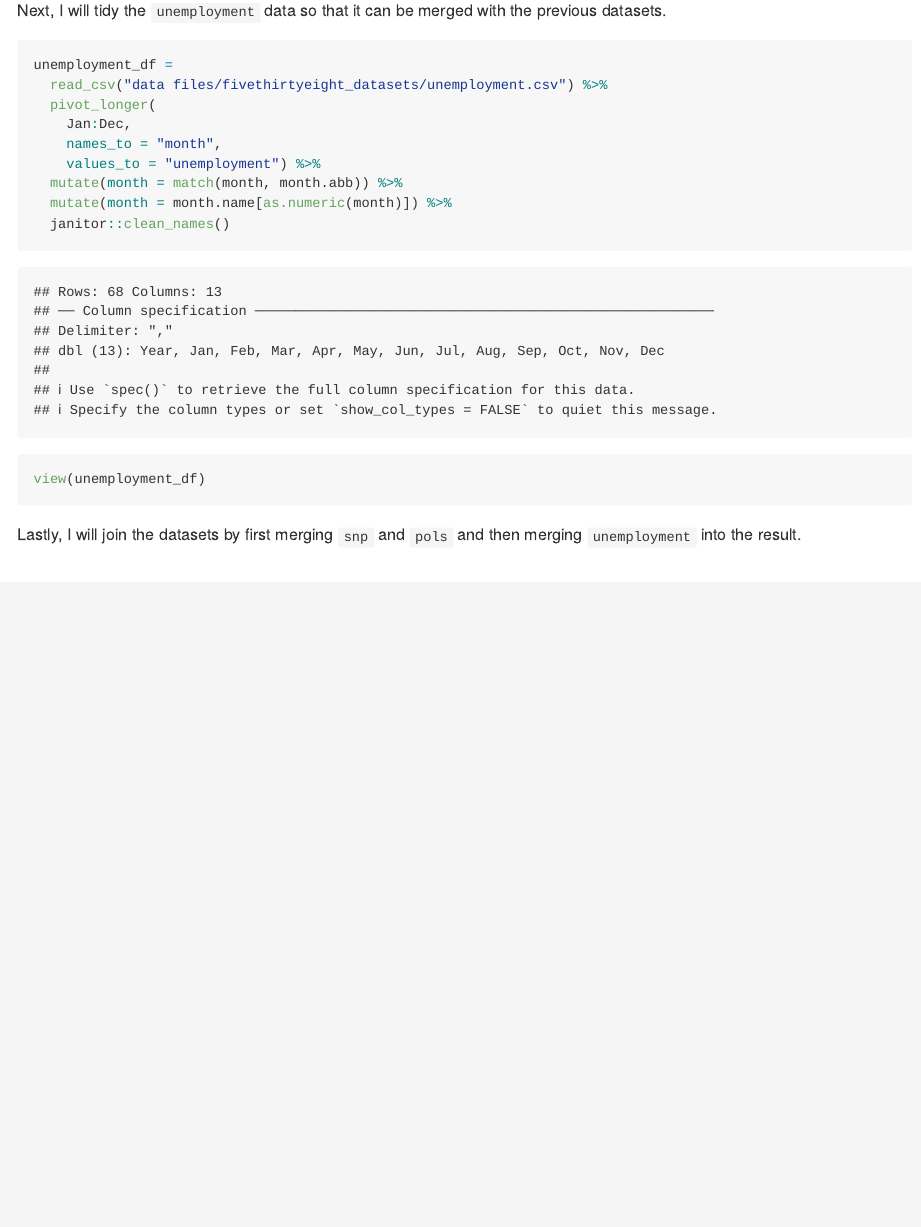
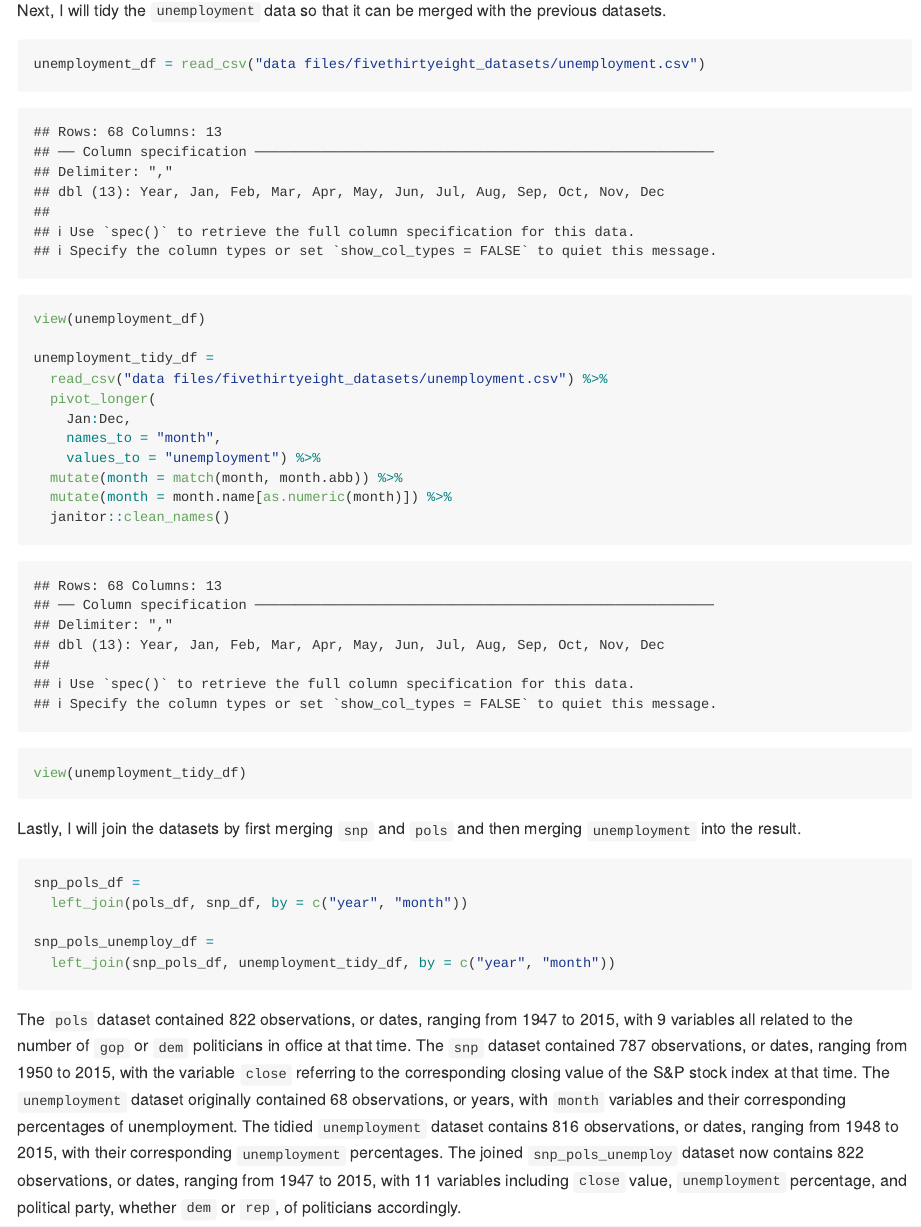
Before and after one commit to shainamackin/p8105_hw2_smm2350, an R Markdown document (p8105_hw2_smm2350.Rmd): the page in a window 1100 px wide, from 2580 px down before the commit and from 2640 px down after it, so that both start at the same text. Rendered offline with R 4.5, knitr and Pandoc, with nearby package versions; column names are cleaned by a stand-in for the janitor package.

Commit message:
problem 2: joining and describing datasets

````diff
--- a/p8105_hw2_smm2350.Rmd
+++ b/p8105_hw2_smm2350.Rmd
@@ -96,7 +100,11 @@ view(snp_df)
 Next, I will tidy the `unemployment` data so that it can be merged with the previous datasets.
 
 ```{r unemployment}
-unemployment_df =
+
+unemployment_df = read_csv("data files/fivethirtyeight_datasets/unemployment.csv")
+view(unemployment_df)
+
+unemployment_tidy_df =
   read_csv("data files/fivethirtyeight_datasets/unemployment.csv") %>%
   pivot_longer(
     Jan:Dec,
@@ -105,12 +113,17 @@ unemployment_df =
   mutate(month = match(month, month.abb)) %>%
   mutate(month = month.name[as.numeric(month)]) %>%
   janitor::clean_names()
-
-view(unemployment_df)
+view(unemployment_tidy_df)
 ```
 
 Lastly, I will join the datasets by first merging `snp` and `pols` and then merging `unemployment` into the result.
 
 ```{r}
+snp_pols_df =
+  left_join(pols_df, snp_df, by = c("year", "month"))
 
+snp_pols_unemploy_df =
+  left_join(snp_pols_df, unemployment_tidy_df, by = c("year", "month"))
 ```
+
+The `pols` dataset contained `r nrow(pols_df)` observations, or dates, ranging from `r min(pull(pols_df, year))` to `r max(pull(pols_df, year))`, with `r ncol(pols_df)` variables all related to the number of `gop` or `dem` politicians in office at that time. The `snp` dataset contained `r nrow(snp_df)` observations, or dates, ranging from `r min(pull(snp_df, year))` to `r max(pull(snp_df, year))`, with the variable `close` referring to the corresponding closing value of the S&P stock index at that time. The `unemployment` dataset originally contained `r nrow(unemployment_df)` observations, or years, with `month` variables and their corresponding percentages of unemployment. The tidied `unemployment` dataset contains `r nrow(unemployment_tidy_df)` observations, or dates, ranging from `r min(pull(unemployment_tidy_df, year))` to `r max(pull(unemployment_tidy_df, year))`, with their corresponding `unemployment` percentages. The joined `snp_pols_unemploy` dataset now contains `r nrow(snp_pols_unemploy_df)` observations, or dates, ranging from `r min(pull(snp_pols_unemploy_df, year))` to `r max(pull(snp_pols_unemploy_df, year))`, with `r ncol(snp_pols_unemploy_df)` variables including `close` value, `unemployment` percentage, and political party, whether `dem` or `rep`, of politicians accordingly.
````
Also changed, not shown: p8105_hw2_smm2350.md, p8105_hw2_smm2350.Rmd (4 more changed lines).
